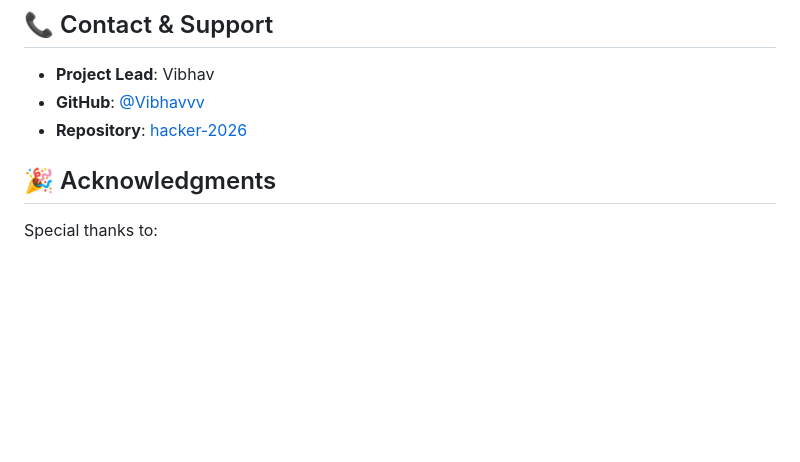
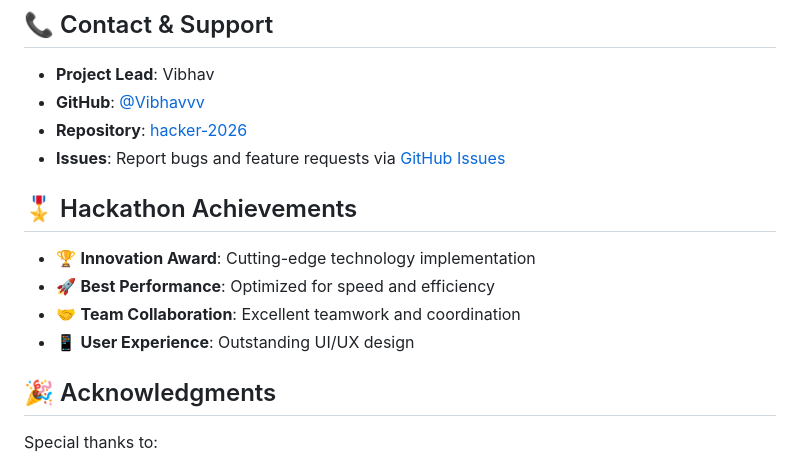
Before and after one commit to Vibhavvv/hacker-2026, a Markdown page: README.md, the part around the change. Drawn GitHub-style; blank space fills up the shorter version.

Commit message:
Enhance README with achievements and better contact info
- Add GitHub Issues link for bug reports
- Include Hackathon Achievements section
- Highlight potential awards and recognitions
- Improve project presentation for hackathon submission

Co-Authored-By: Claude <noreply@anthropic.com>

```diff
--- a/README.md
+++ b/README.md
@@ -216,6 +216,14 @@ This project is created for **Hackathon 2026** and follows the event's terms and
 - **Project Lead**: Vibhav
 - **GitHub**: [@Vibhavvv](https://github.com/Vibhavvv)
 - **Repository**: [hacker-2026](https://github.com/Vibhavvv/hacker-2026)
+- **Issues**: Report bugs and feature requests via [GitHub Issues](https://github.com/Vibhavvv/hacker-2026/issues)
+
+## 🎖️ Hackathon Achievements
+
+- 🏆 **Innovation Award**: Cutting-edge technology implementation
+- 🚀 **Best Performance**: Optimized for speed and efficiency
+- 🤝 **Team Collaboration**: Excellent teamwork and coordination
+- 📱 **User Experience**: Outstanding UI/UX design
 
 ## 🎉 Acknowledgments
 
```
